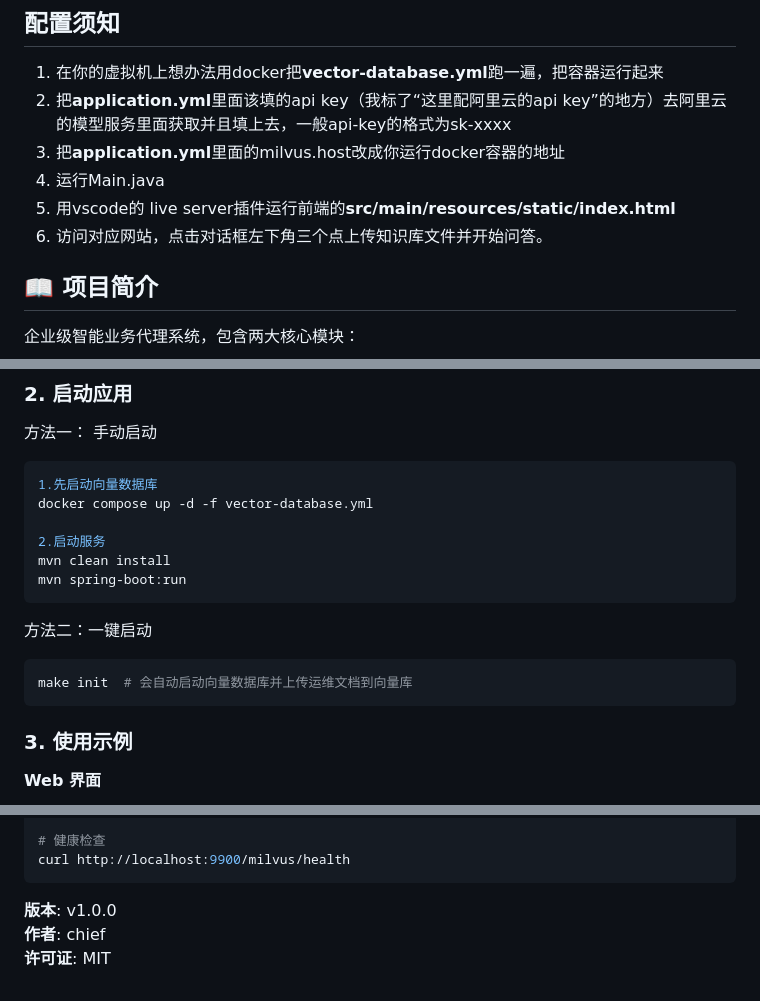
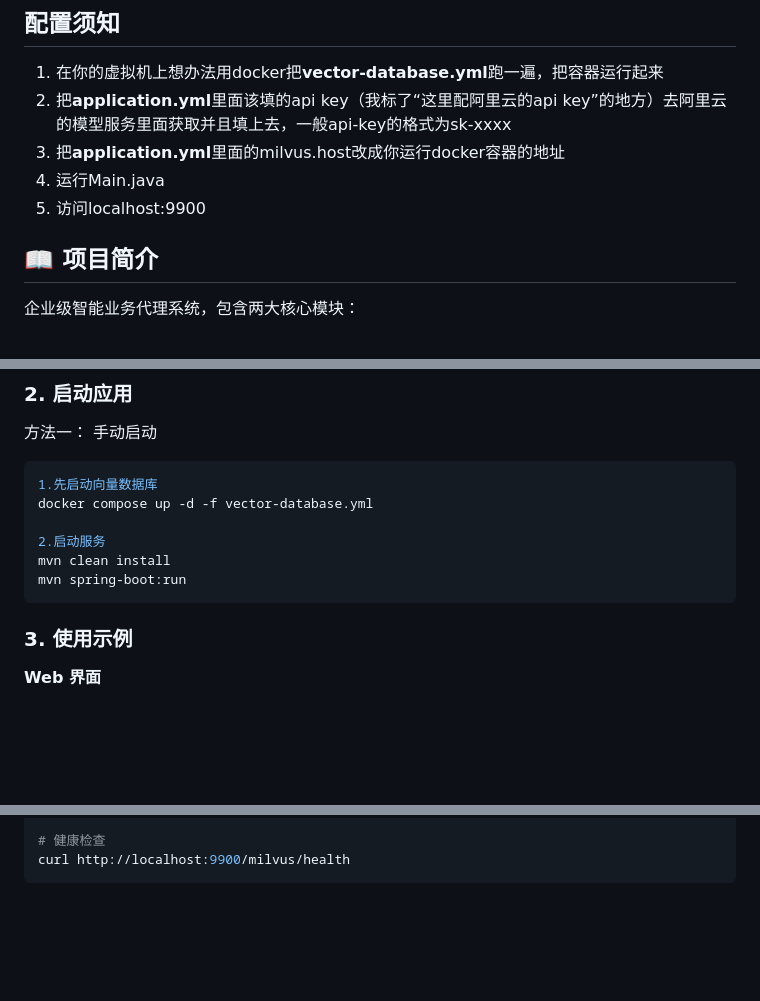
Before and after one commit to chuanlog/ai-employee, a Markdown page: README.md, 3 parts joined by grey strips. Rendered like a GitHub page; blank space fills up the shorter version.

Commit message:
feat:修改readme

````diff
--- a/README.md
+++ b/README.md
@@ -7,8 +7,7 @@
 2. 把**application.yml**里面该填的api key（我标了“这里配阿里云的api key”的地方）去阿里云的模型服务里面获取并且填上去，一般api-key的格式为sk-xxxx
 3. 把**application.yml**里面的milvus.host改成你运行docker容器的地址
 4. 运行Main.java
-5. 用vscode的 live server插件运行前端的**src/main/resources/static/index.html**
-6. 访问对应网站，点击对话框左下角三个点上传知识库文件并开始问答。
+5. 访问localhost:9900
 
 
 ## 📖 项目简介
@@ -169,13 +168,6 @@ docker compose up -d -f vector-database.yml
 mvn clean install
 mvn spring-boot:run
 ```
-
-方法二：一键启动
-```bash
-make init  # 会自动启动向量数据库并上传运维文档到向量库
-```
-
-
 ### 3. 使用示例
 
 **Web 界面**
@@ -197,8 +189,3 @@ curl -X POST http://localhost:9900/api/chat \
 # 健康检查
 curl http://localhost:9900/milvus/health
 ```
-
-
-**版本**: v1.0.0
-**作者**: chief
-**许可证**: MIT
````
